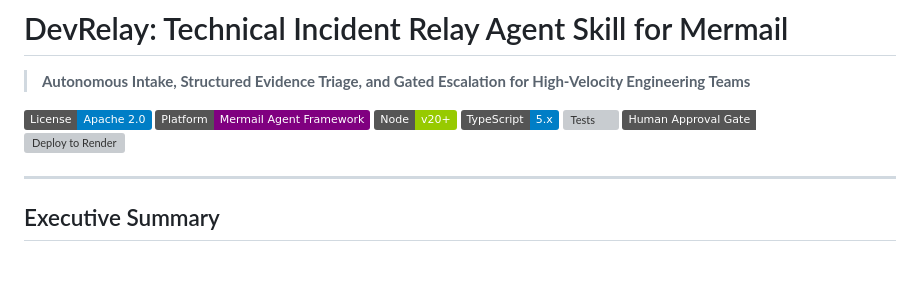
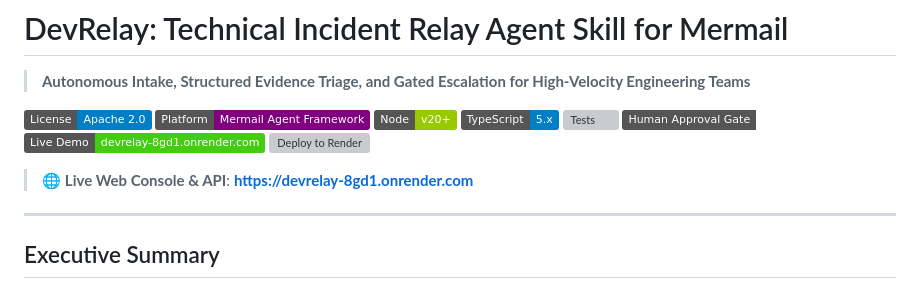
Before and after one commit to Amirun-Nahar/DevRelay, a Markdown page: README.md, the part around the change. Drawn GitHub-style; badges without logos; blank space fills up the shorter version; grey boxes are pictures that could not be loaded.

Commit message:
docs: add live deployed URL badge to README

```diff
--- a/README.md
+++ b/README.md
@@ -8,7 +8,10 @@
 [![TypeScript](https://img.shields.io/badge/TypeScript-5.x-blue.svg)](https://www.typescriptlang.org)
 [![Tests](https://img.shields.io/badge/Tests-6%2F6%20Passed-brightgreen.svg)](#testing-plan)
 [![Safety](https://img.shields.io/badge/Human_Approval_Gate-Enforced-emerald.svg)](#human-approval-gate)
+[![Live Demo](https://img.shields.io/badge/Live_Demo-devrelay--8gd1.onrender.com-success?logo=render)](https://devrelay-8gd1.onrender.com)
 [![Deploy to Render](https://render.com/images/deploy-to-render-button.svg)](https://render.com/deploy?repo=https://github.com/Amirun-Nahar/DevRelay)
+
+> 🌐 **Live Web Console & API**: **[https://devrelay-8gd1.onrender.com](https://devrelay-8gd1.onrender.com)**
 
 ---
 
```
